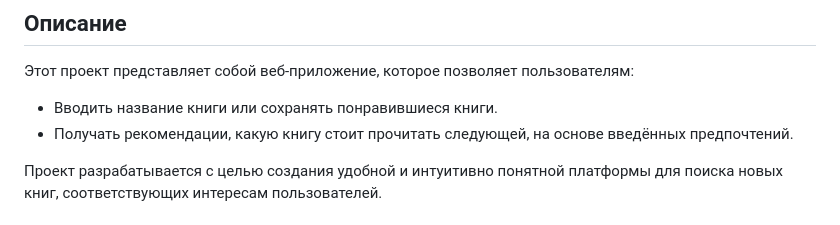
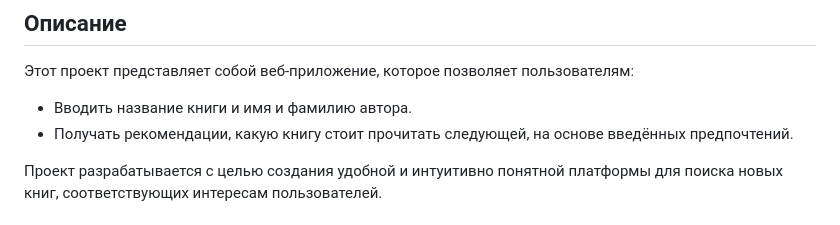
Before and after one commit to Mizoroki-Heck/Books_recsys, a Markdown page: README.md, the part around the change. Drawn GitHub-style.

```diff
--- a/README.md
+++ b/README.md
@@ -6,7 +6,7 @@
 
 Этот проект представляет собой веб-приложение, которое позволяет пользователям:
 
-- Вводить название книги или сохранять понравившиеся книги.
+- Вводить название книги и имя и фамилию автора.
 - Получать рекомендации, какую книгу стоит прочитать следующей, на основе введённых предпочтений.
 
 Проект разрабатывается с целью создания удобной и интуитивно понятной платформы для поиска новых книг, соответствующих интересам пользователей.
```
